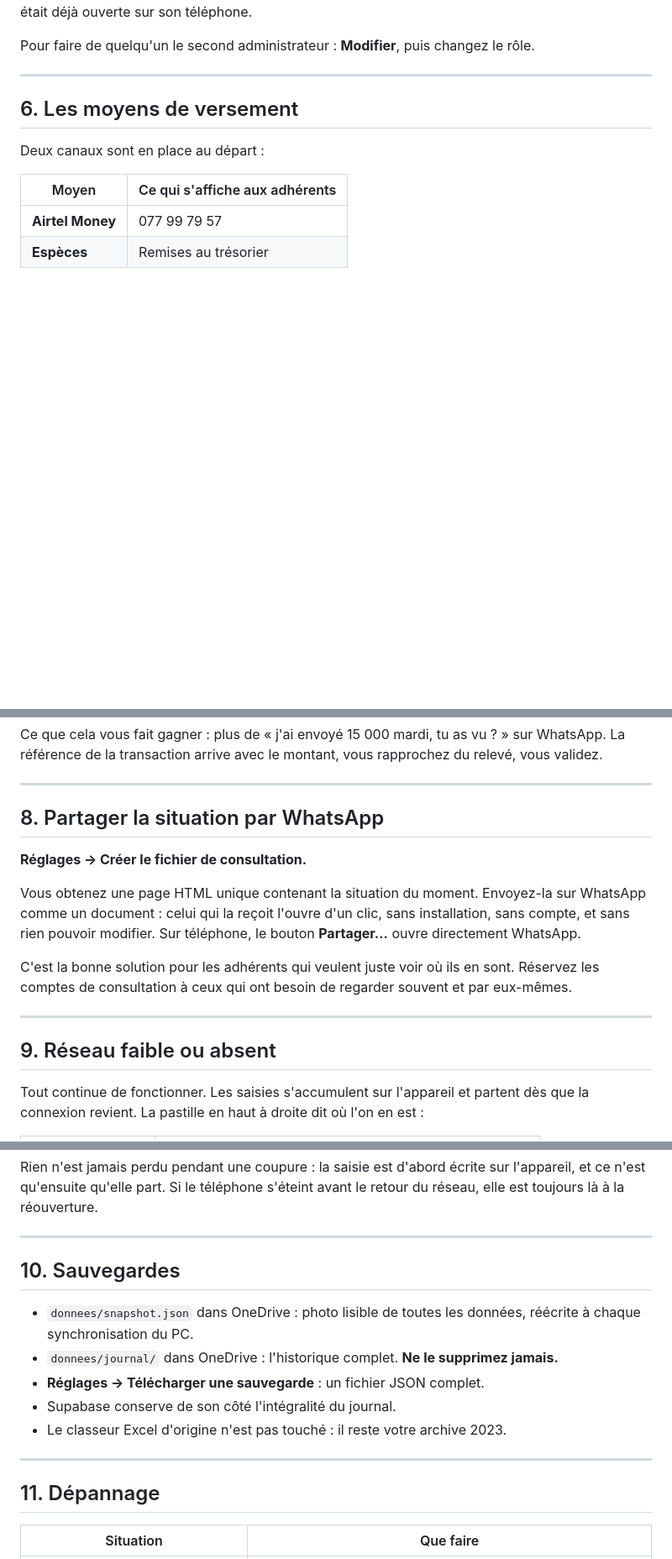
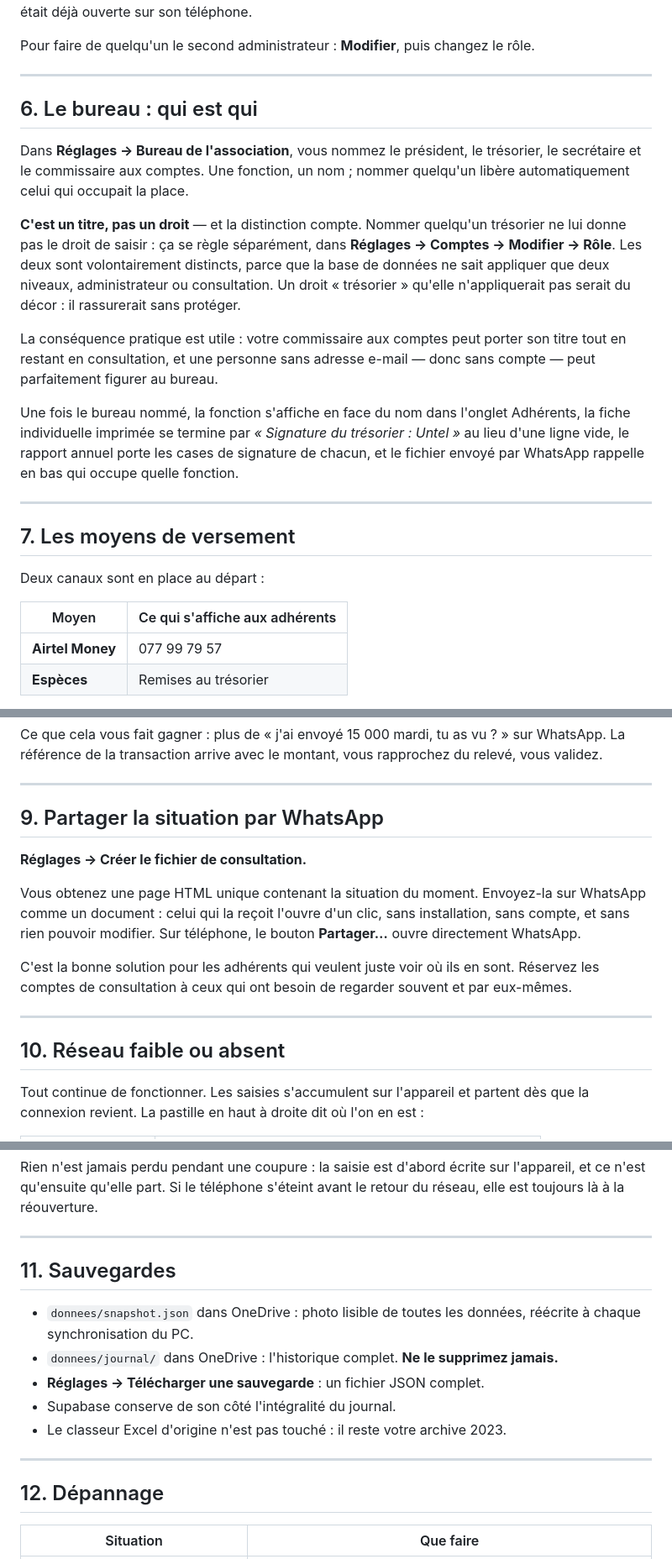
Before and after one commit to MagangaMoctarFridolin/CaisseGFN, a Markdown page: GUIDE-INSTALLATION.md, 3 parts joined by grey strips. Shown at 84% size. GitHub-like rendering; blank space fills up the shorter version.

Commit message:
Guide : le bureau de l association
Renumber sections and update titles in the installation guide.

```diff
--- a/GUIDE-INSTALLATION.md
+++ b/GUIDE-INSTALLATION.md
@@ -136,7 +136,32 @@ le rôle.
 
 ---
 
-## 6. Les moyens de versement
+## 6. Le bureau : qui est qui
+
+Dans **Réglages → Bureau de l'association**, vous nommez le président, le
+trésorier, le secrétaire et le commissaire aux comptes. Une fonction, un nom ;
+nommer quelqu'un libère automatiquement celui qui occupait la place.
+
+**C'est un titre, pas un droit** — et la distinction compte. Nommer quelqu'un
+trésorier ne lui donne pas le droit de saisir : ça se règle séparément, dans
+**Réglages → Comptes → Modifier → Rôle**. Les deux sont volontairement
+distincts, parce que la base de données ne sait appliquer que deux niveaux,
+administrateur ou consultation. Un droit « trésorier » qu'elle n'appliquerait
+pas serait du décor : il rassurerait sans protéger.
+
+La conséquence pratique est utile : votre commissaire aux comptes peut porter
+son titre tout en restant en consultation, et une personne sans adresse e-mail
+— donc sans compte — peut parfaitement figurer au bureau.
+
+Une fois le bureau nommé, la fonction s'affiche en face du nom dans l'onglet
+Adhérents, la fiche individuelle imprimée se termine par *« Signature du
+trésorier : Untel »* au lieu d'une ligne vide, le rapport annuel porte les
+cases de signature de chacun, et le fichier envoyé par WhatsApp rappelle en
+bas qui occupe quelle fonction.
+
+---
+
+## 7. Les moyens de versement
 
 Deux canaux sont en place au départ :
 
@@ -219,7 +244,7 @@ rapprochez du relevé, vous validez.
 
 ---
 
-## 8. Partager la situation par WhatsApp
+## 9. Partager la situation par WhatsApp
 
 **Réglages → Créer le fichier de consultation.**
 
@@ -234,7 +259,7 @@ souvent et par eux-mêmes.
 
 ---
 
-## 9. Réseau faible ou absent
+## 10. Réseau faible ou absent
 
 Tout continue de fonctionner. Les saisies s'accumulent sur l'appareil et
 partent dès que la connexion revient. La pastille en haut à droite dit où
@@ -263,7 +288,7 @@ le retour du réseau, elle est toujours là à la réouverture.
 
 ---
 
-## 10. Sauvegardes
+## 11. Sauvegardes
 
 - `donnees/snapshot.json` dans OneDrive : photo lisible de toutes les données,
   réécrite à chaque synchronisation du PC.
@@ -275,7 +300,7 @@ le retour du réseau, elle est toujours là à la réouverture.
 
 ---
 
-## 11. Dépannage
+## 12. Dépannage
 
 | Situation | Que faire |
 |---|---|
```
Also changed, not shown: other parts of GUIDE-INSTALLATION.md (+4 -2 lines).
